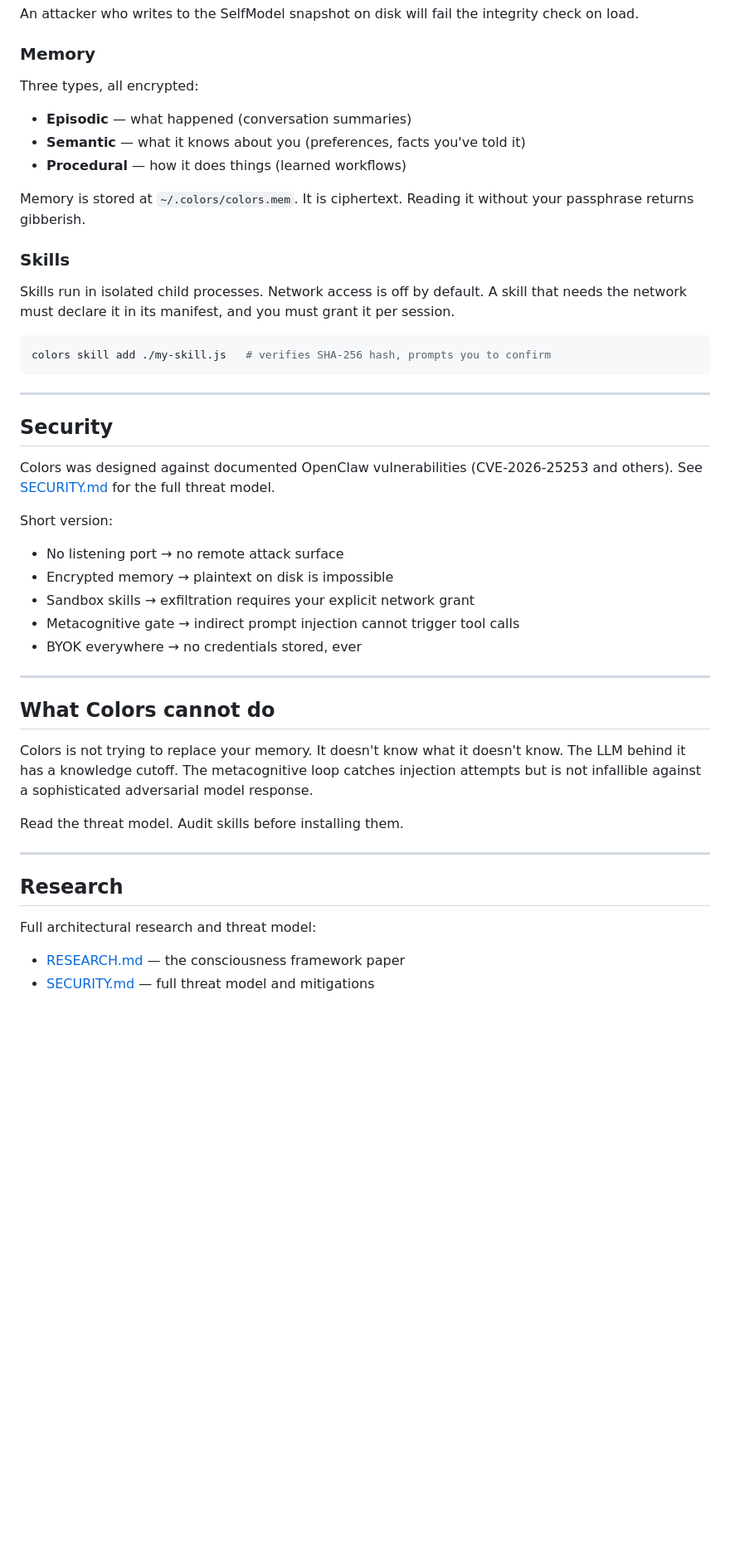
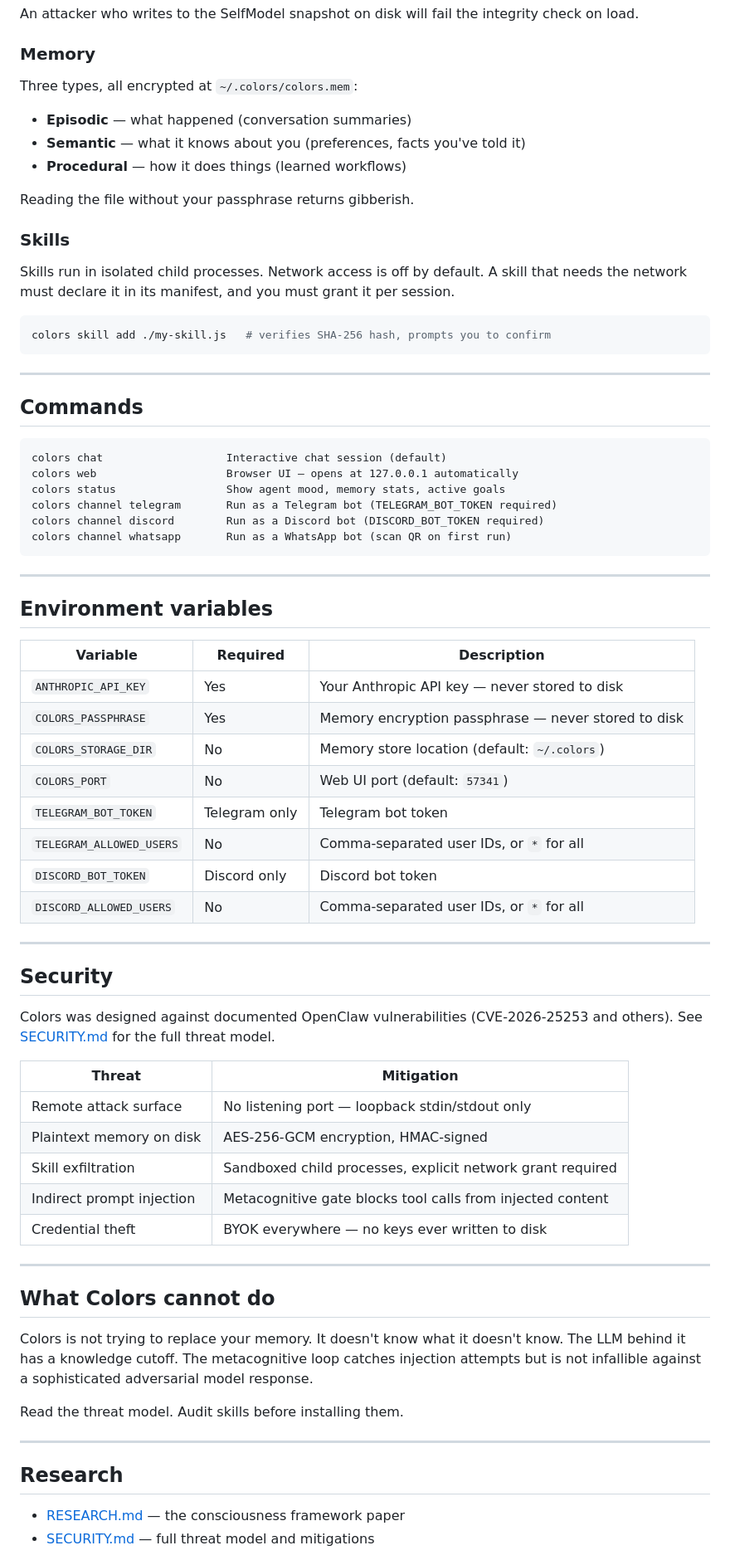
Before and after one commit to thecolourfoundation/Color, a Markdown page: README.md, the part around one of its changes. Shown at 83% size. GitHub-like rendering; blank space fills up the shorter version.

````diff
--- a/README.md
+++ b/README.md
@@ -79,13 +88,13 @@ An attacker who writes to the SelfModel snapshot on disk will fail the integrity
 
 ### Memory
 
-Three types, all encrypted:
+Three types, all encrypted at `~/.colors/colors.mem`:
 
 - **Episodic** — what happened (conversation summaries)
 - **Semantic** — what it knows about you (preferences, facts you've told it)
 - **Procedural** — how it does things (learned workflows)
 
-Memory is stored at `~/.colors/colors.mem`. It is ciphertext. Reading it without your passphrase returns gibberish.
+Reading the file without your passphrase returns gibberish.
 
 ### Skills
 
@@ -97,16 +106,45 @@ colors skill add ./my-skill.js   # verifies SHA-256 hash, prompts you to confirm
 
 ---
 
+## Commands
+
+```
+colors chat                   Interactive chat session (default)
+colors web                    Browser UI — opens at 127.0.0.1 automatically
+colors status                 Show agent mood, memory stats, active goals
+colors channel telegram       Run as a Telegram bot (TELEGRAM_BOT_TOKEN required)
+colors channel discord        Run as a Discord bot (DISCORD_BOT_TOKEN required)
+colors channel whatsapp       Run as a WhatsApp bot (scan QR on first run)
+```
+
+---
+
+## Environment variables
+
+| Variable | Required | Description |
+|---|---|---|
+| `ANTHROPIC_API_KEY` | Yes | Your Anthropic API key — never stored to disk |
+| `COLORS_PASSPHRASE` | Yes | Memory encryption passphrase — never stored to disk |
+| `COLORS_STORAGE_DIR` | No | Memory store location (default: `~/.colors`) |
+| `COLORS_PORT` | No | Web UI port (default: `57341`) |
+| `TELEGRAM_BOT_TOKEN` | Telegram only | Telegram bot token |
+| `TELEGRAM_ALLOWED_USERS` | No | Comma-separated user IDs, or `*` for all |
+| `DISCORD_BOT_TOKEN` | Discord only | Discord bot token |
+| `DISCORD_ALLOWED_USERS` | No | Comma-separated user IDs, or `*` for all |
+
+---
+
 ## Security
 
 Colors was designed against documented OpenClaw vulnerabilities (CVE-2026-25253 and others). See [SECURITY.md](./SECURITY.md) for the full threat model.
 
-Short version:
-- No listening port → no remote attack surface
-- Encrypted memory → plaintext on disk is impossible
-- Sandbox skills → exfiltration requires your explicit network grant
-- Metacognitive gate → indirect prompt injection cannot trigger tool calls
-- BYOK everywhere → no credentials stored, ever
+| Threat | Mitigation |
+|---|---|
+| Remote attack surface | No listening port — loopback stdin/stdout only |
+| Plaintext memory on disk | AES-256-GCM encryption, HMAC-signed |
+| Skill exfiltration | Sandboxed child processes, explicit network grant required |
+| Indirect prompt injection | Metacognitive gate blocks tool calls from injected content |
+| Credential theft | BYOK everywhere — no keys ever written to disk |
 
 ---
 
@@ -120,6 +158,5 @@ Read the threat model. Audit skills before installing them.
 
 ## Research
 
-Full architectural research and threat model:
 - [RESEARCH.md](./RESEARCH.md) — the consciousness framework paper
 - [SECURITY.md](./SECURITY.md) — full threat model and mitigations
````
Also changed, not shown: other parts of README.md (+28 -22 lines).
